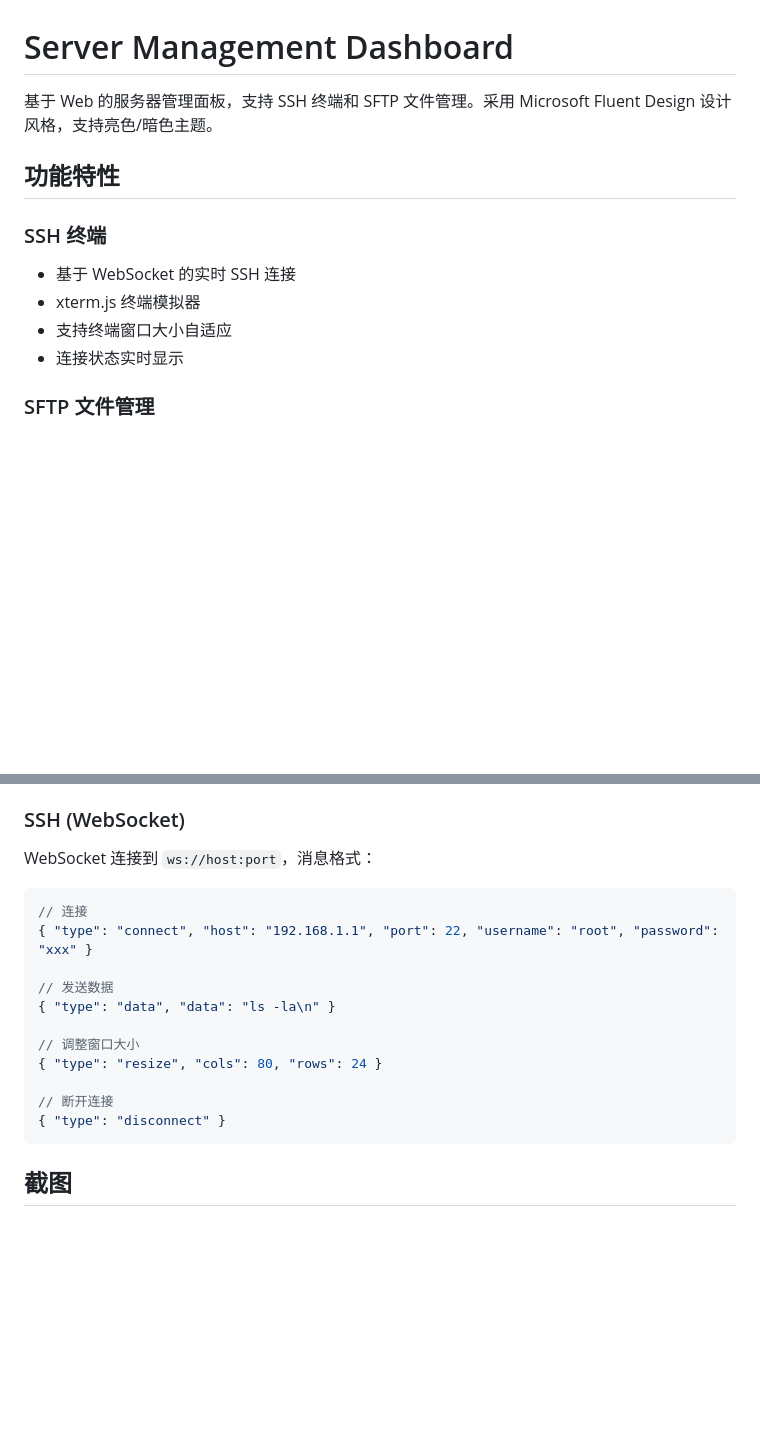
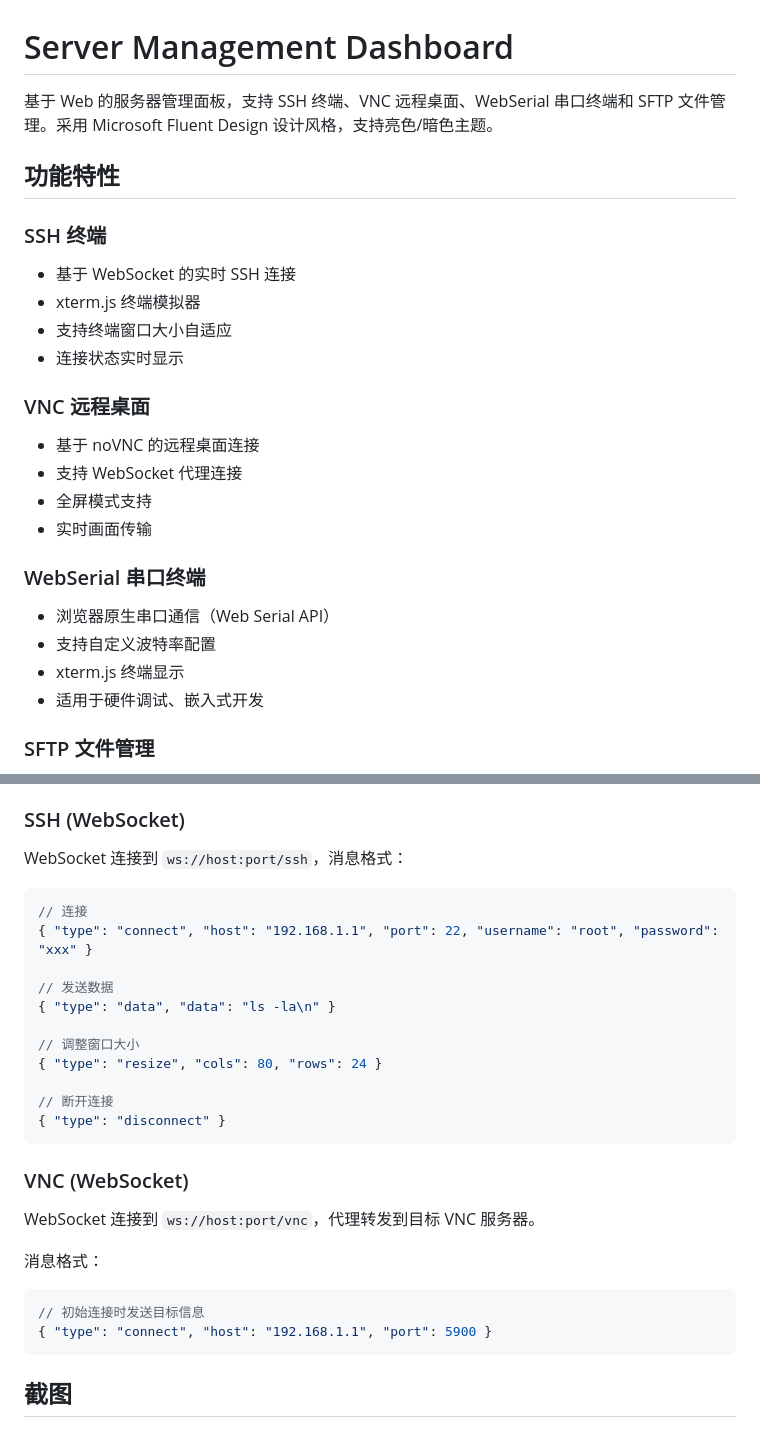
Before and after one commit to fcanlnony/Entrance, a Markdown page: README.md, 2 parts joined by grey strips. Rendered like a GitHub page; blank space fills up the shorter version.

Commit message:
docs: Update README with VNC and WebSerial features
- Add VNC remote desktop feature description
- Add WebSerial serial terminal feature description
- Update project description to include new features
- Add VNC WebSocket API documentation
- Update SSH WebSocket path to /ssh

🤖 Generated with [Claude Code](https://claude.com/claude-code)

Co-Authored-By: Claude <noreply@anthropic.com>

````diff
--- a/README.md
+++ b/README.md
@@ -1,6 +1,6 @@
 # Server Management Dashboard
 
-基于 Web 的服务器管理面板，支持 SSH 终端和 SFTP 文件管理。采用 Microsoft Fluent Design 设计风格，支持亮色/暗色主题。
+基于 Web 的服务器管理面板，支持 SSH 终端、VNC 远程桌面、WebSerial 串口终端和 SFTP 文件管理。采用 Microsoft Fluent Design 设计风格，支持亮色/暗色主题。
 
 ## 功能特性
 
@@ -9,6 +9,18 @@
 - xterm.js 终端模拟器
 - 支持终端窗口大小自适应
 - 连接状态实时显示
+
+### VNC 远程桌面
+- 基于 noVNC 的远程桌面连接
+- 支持 WebSocket 代理连接
+- 全屏模式支持
+- 实时画面传输
+
+### WebSerial 串口终端
+- 浏览器原生串口通信（Web Serial API）
+- 支持自定义波特率配置
+- xterm.js 终端显示
+- 适用于硬件调试、嵌入式开发
 
 ### SFTP 文件管理
 - 远程文件浏览与导航
@@ -164,7 +176,7 @@ systemctl restart server-dashboard
 
 ### SSH (WebSocket)
 
-WebSocket 连接到 `ws://host:port`，消息格式：
+WebSocket 连接到 `ws://host:port/ssh`，消息格式：
 
 ```javascript
 // 连接
@@ -178,6 +190,16 @@ WebSocket 连接到 `ws://host:port`，消息格式：
 
 // 断开连接
 { "type": "disconnect" }
+```
+
+### VNC (WebSocket)
+
+WebSocket 连接到 `ws://host:port/vnc`，代理转发到目标 VNC 服务器。
+
+消息格式：
+```javascript
+// 初始连接时发送目标信息
+{ "type": "connect", "host": "192.168.1.1", "port": 5900 }
 ```
 
 ## 截图
````
